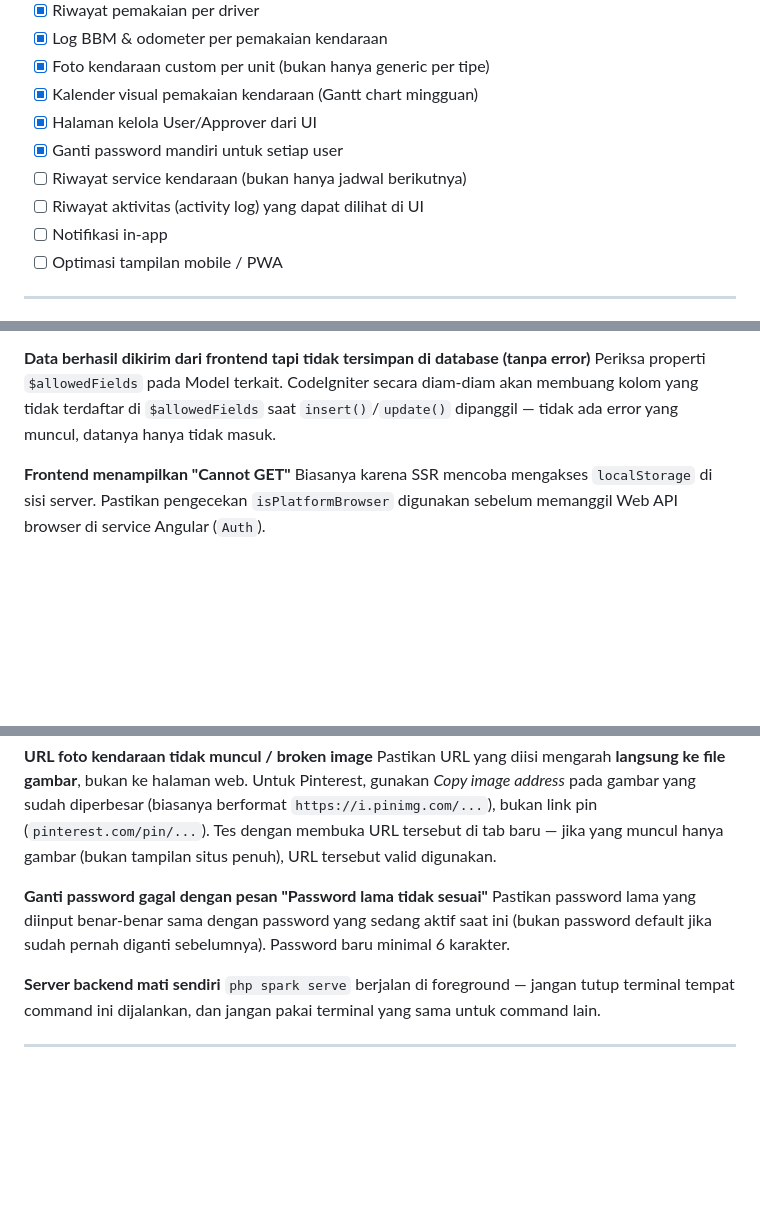
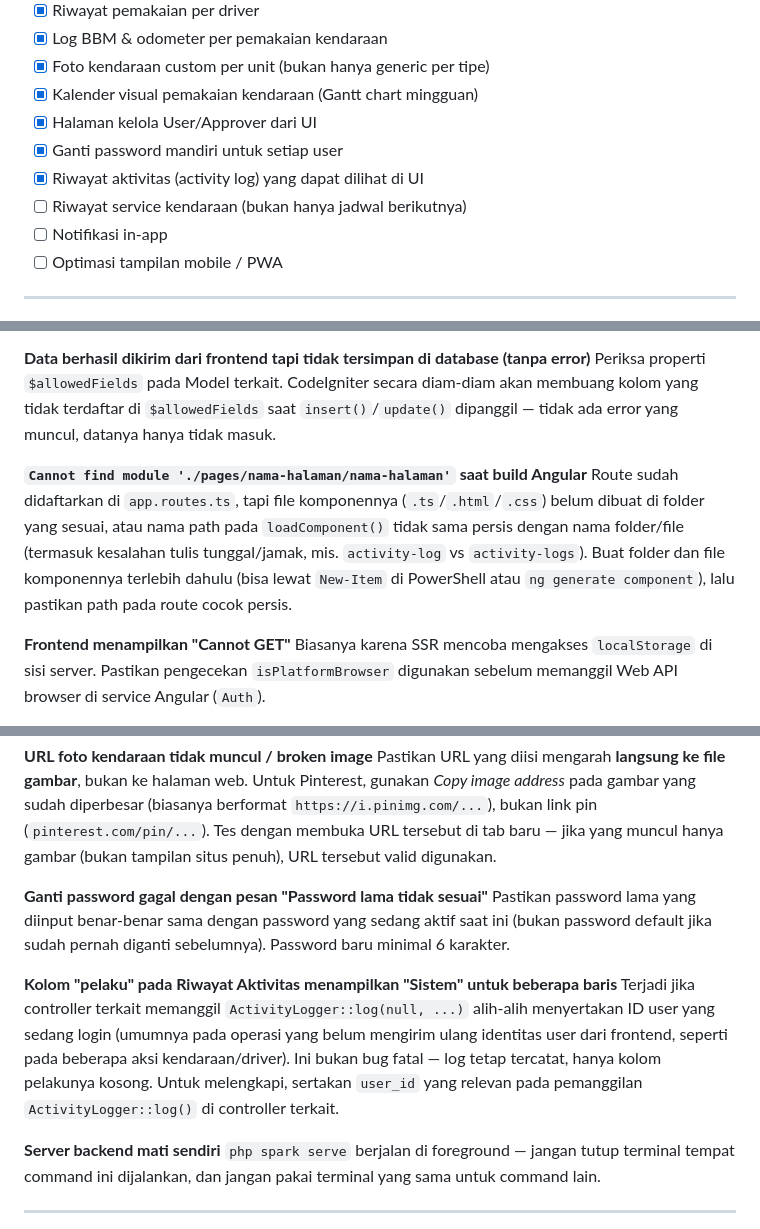
Before and after one commit to okttaacx/fullstack-vehicle-booking, a Markdown page: README.md, 3 parts joined by grey strips. GitHub-like rendering; blank space fills up the shorter version.

```diff
--- a/README.md
+++ b/README.md
@@ -327,8 +337,8 @@ Fitur yang direncanakan untuk pengembangan selanjutnya:
 - [x] Kalender visual pemakaian kendaraan (Gantt chart mingguan)
 - [x] Halaman kelola User/Approver dari UI
 - [x] Ganti password mandiri untuk setiap user
+- [x] Riwayat aktivitas (activity log) yang dapat dilihat di UI
 - [ ] Riwayat service kendaraan (bukan hanya jadwal berikutnya)
-- [ ] Riwayat aktivitas (activity log) yang dapat dilihat di UI
 - [ ] Notifikasi in-app
 - [ ] Optimasi tampilan mobile / PWA
 
@@ -354,6 +364,9 @@ Periksa apakah method controller terkait melakukan `JOIN` ke tabel relasi (`vehi
 **Data berhasil dikirim dari frontend tapi tidak tersimpan di database (tanpa error)**
 Periksa properti `$allowedFields` pada Model terkait. CodeIgniter secara diam-diam akan membuang kolom yang tidak terdaftar di `$allowedFields` saat `insert()`/`update()` dipanggil — tidak ada error yang muncul, datanya hanya tidak masuk.
 
+**`Cannot find module './pages/nama-halaman/nama-halaman'` saat build Angular**
+Route sudah didaftarkan di `app.routes.ts`, tapi file komponennya (`.ts`/`.html`/`.css`) belum dibuat di folder yang sesuai, atau nama path pada `loadComponent()` tidak sama persis dengan nama folder/file (termasuk kesalahan tulis tunggal/jamak, mis. `activity-log` vs `activity-logs`). Buat folder dan file komponennya terlebih dahulu (bisa lewat `New-Item` di PowerShell atau `ng generate component`), lalu pastikan path pada route cocok persis.
+
 **Frontend menampilkan "Cannot GET"**
 Biasanya karena SSR mencoba mengakses `localStorage` di sisi server. Pastikan pengecekan `isPlatformBrowser` digunakan sebelum memanggil Web API browser di service Angular (`Auth`).
 
@@ -378,6 +391,9 @@ Pastikan URL yang diisi mengarah **langsung ke file gambar**, bukan ke halaman w
 **Ganti password gagal dengan pesan "Password lama tidak sesuai"**
 Pastikan password lama yang diinput benar-benar sama dengan password yang sedang aktif saat ini (bukan password default jika sudah pernah diganti sebelumnya). Password baru minimal 6 karakter.
 
+**Kolom "pelaku" pada Riwayat Aktivitas menampilkan "Sistem" untuk beberapa baris**
+Terjadi jika controller terkait memanggil `ActivityLogger::log(null, ...)` alih-alih menyertakan ID user yang sedang login (umumnya pada operasi yang belum mengirim ulang identitas user dari frontend, seperti pada beberapa aksi kendaraan/driver). Ini bukan bug fatal — log tetap tercatat, hanya kolom pelakunya kosong. Untuk melengkapi, sertakan `user_id` yang relevan pada pemanggilan `ActivityLogger::log()` di controller terkait.
+
 **Server backend mati sendiri**
 `php spark serve` berjalan di foreground — jangan tutup terminal tempat command ini dijalankan, dan jangan pakai terminal yang sama untuk command lain.
 
```
Also changed, not shown: other parts of README.md (+14 -4 lines).
